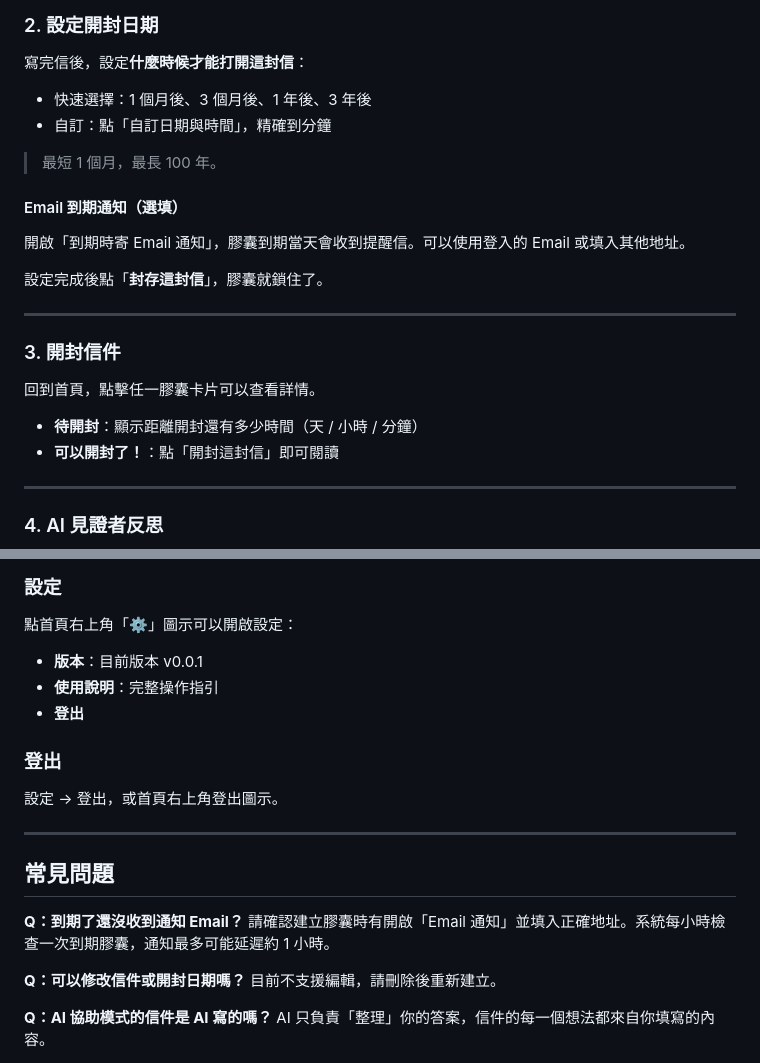
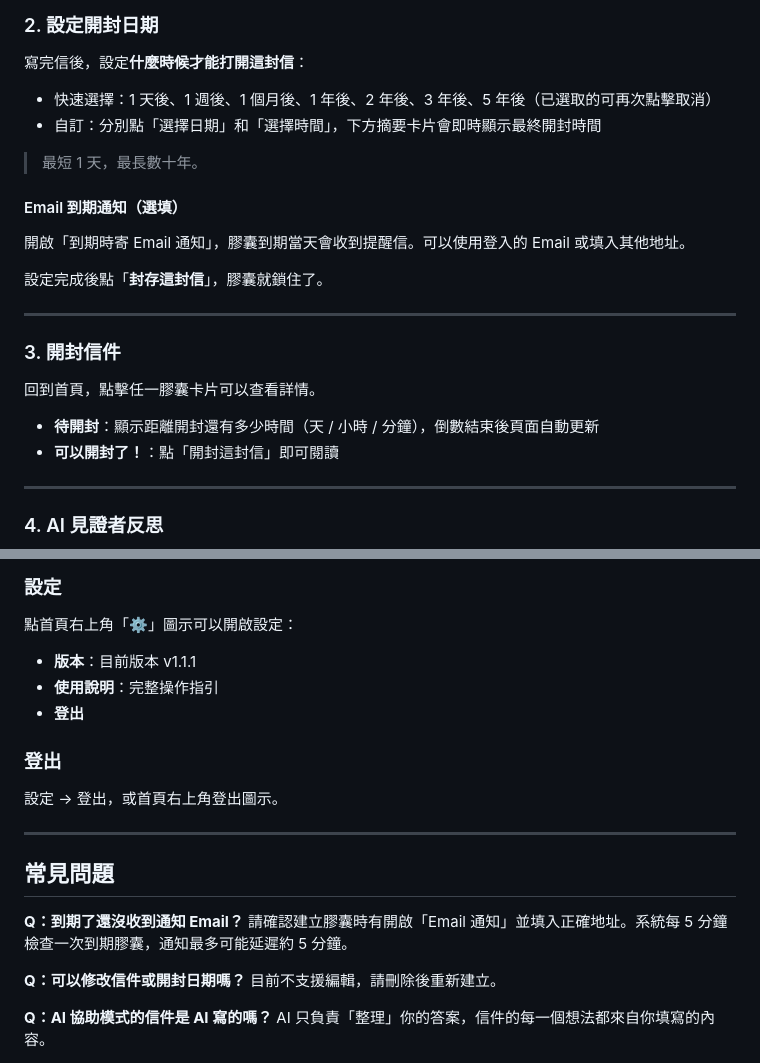
Before and after one commit to frankkn/OpenWhen, a Markdown page: README.md, 2 parts joined by grey strips. Drawn GitHub-style.

Commit message:
docs: update README to reflect v1.1.1 changes
- Preset chips: 1天後～5年後（含取消選取說明）
- 開封日期 UI: 分開日期/時間選擇 + 摘要卡片
- 首頁倒數自動更新說明
- 排程頻率: 每小時 → 每 5 分鐘
- 版本號: v0.0.1 → v1.1.1

Co-Authored-By: Claude Sonnet 4.6 <noreply@anthropic.com>

```diff
--- a/README.md
+++ b/README.md
@@ -44,10 +44,10 @@ AI 協助模式會從 5 個面向引導你：
 
 寫完信後，設定**什麼時候才能打開這封信**：
 
-- 快速選擇：1 個月後、3 個月後、1 年後、3 年後
-- 自訂：點「自訂日期與時間」，精確到分鐘
+- 快速選擇：1 天後、1 週後、1 個月後、1 年後、2 年後、3 年後、5 年後（已選取的可再次點擊取消）
+- 自訂：分別點「選擇日期」和「選擇時間」，下方摘要卡片會即時顯示最終開封時間
 
-> 最短 1 個月，最長 100 年。
+> 最短 1 天，最長數十年。
 
 #### Email 到期通知（選填）
 
@@ -61,7 +61,7 @@ AI 協助模式會從 5 個面向引導你：
 
 回到首頁，點擊任一膠囊卡片可以查看詳情。
 
-- **待開封**：顯示距離開封還有多少時間（天 / 小時 / 分鐘）
+- **待開封**：顯示距離開封還有多少時間（天 / 小時 / 分鐘），倒數結束後頁面自動更新
 - **可以開封了！**：點「開封這封信」即可閱讀
 
 ---
@@ -86,7 +86,7 @@ AI 協助模式會從 5 個面向引導你：
 
 點首頁右上角「⚙️」圖示可以開啟設定：
 
-- **版本**：目前版本 v0.0.1
+- **版本**：目前版本 v1.1.1
 - **使用說明**：完整操作指引
 - **登出**
 
@@ -99,7 +99,7 @@ AI 協助模式會從 5 個面向引導你：
 ## 常見問題
 
 **Q：到期了還沒收到通知 Email？**
-請確認建立膠囊時有開啟「Email 通知」並填入正確地址。系統每小時檢查一次到期膠囊，通知最多可能延遲約 1 小時。
+請確認建立膠囊時有開啟「Email 通知」並填入正確地址。系統每 5 分鐘檢查一次到期膠囊，通知最多可能延遲約 5 分鐘。
 
 **Q：可以修改信件或開封日期嗎？**
 目前不支援編輯，請刪除後重新建立。
```
